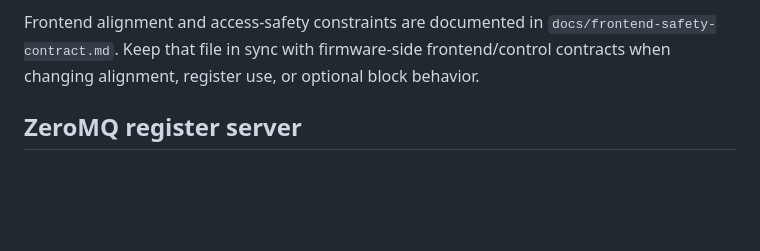
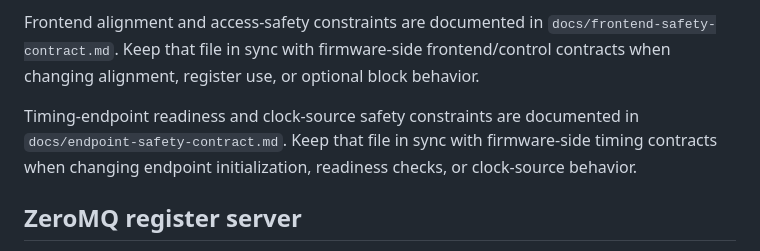
Before and after one commit to ecristal/daphneZMQ, a Markdown page: README.md, the part around the change. GitHub-like rendering; blank space fills up the shorter version.

Commit message:
Document endpoint safety constraints

```diff
--- a/README.md
+++ b/README.md
@@ -89,6 +89,11 @@ Frontend alignment and access-safety constraints are documented in
 `docs/frontend-safety-contract.md`. Keep that file in sync with firmware-side
 frontend/control contracts when changing alignment, register use, or optional
 block behavior.
+
+Timing-endpoint readiness and clock-source safety constraints are documented in
+`docs/endpoint-safety-contract.md`. Keep that file in sync with firmware-side
+timing contracts when changing endpoint initialization, readiness checks, or
+clock-source behavior.
 
 ## ZeroMQ register server
 
```
Also changed, not shown: docs/endpoint-safety-contract.md (added, +105 -0 lines).
